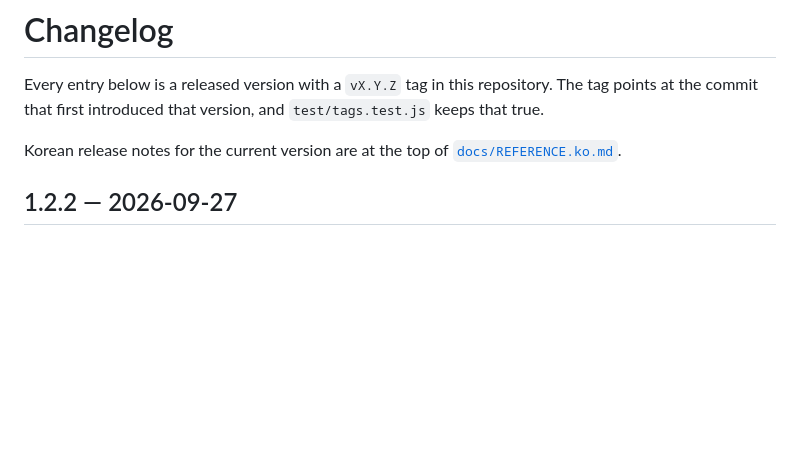
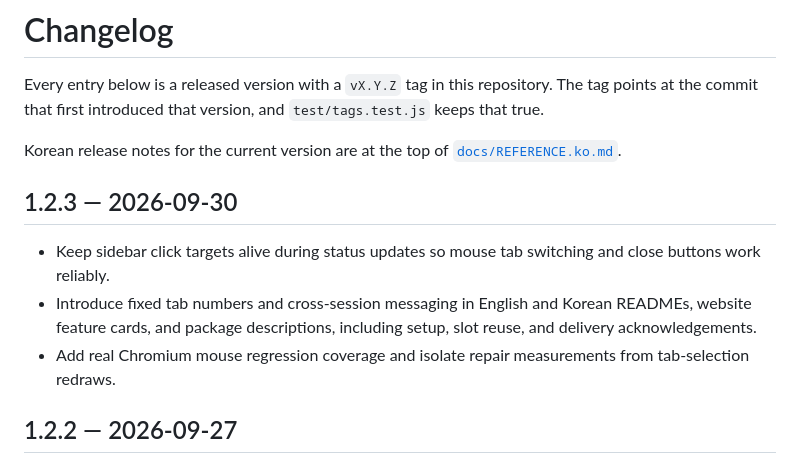
Before and after one commit to jghwang2/tabby-agentdeck, a Markdown page: CHANGELOG.md, the part around the change. Rendered like a GitHub page; blank space fills up the shorter version.

Commit message:
Document 1.2.3 release changes

```diff
--- a/CHANGELOG.md
+++ b/CHANGELOG.md
@@ -4,6 +4,16 @@ Every entry below is a released version with a `vX.Y.Z` tag in this repository.
 The tag points at the commit that first introduced that version, and `test/tags.test.js` keeps that true.
 
 Korean release notes for the current version are at the top of [`docs/REFERENCE.ko.md`](docs/REFERENCE.ko.md).
+
+## 1.2.3 — 2026-09-30
+
+- Keep sidebar click targets alive during status updates so mouse tab switching
+  and close buttons work reliably.
+- Introduce fixed tab numbers and cross-session messaging in English and Korean
+  READMEs, website feature cards, and package descriptions, including setup,
+  slot reuse, and delivery acknowledgements.
+- Add real Chromium mouse regression coverage and isolate repair measurements
+  from tab-selection redraws.
 
 ## 1.2.2 — 2026-09-27
 
```
